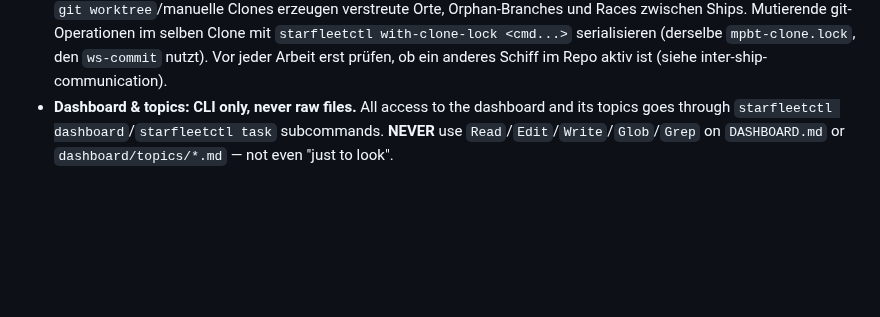
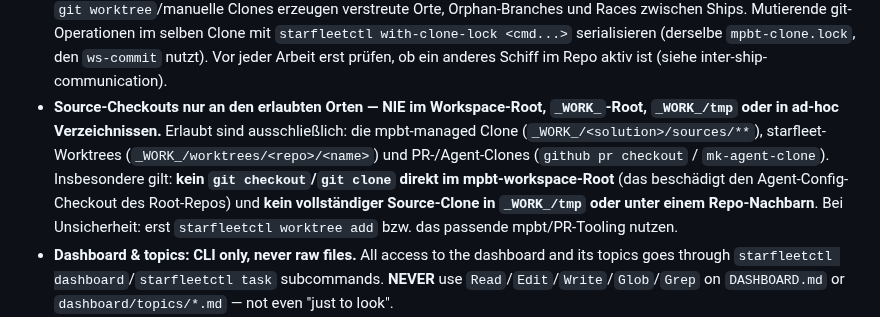
Before and after one commit to mpbt-hq/starfleetctl, a Markdown page: fragments/starfleet-instructions/working-practices-for-ships.md, the part around the change. Drawn GitHub-style; blank space fills up the shorter version.

Commit message:
sop/skills: forbid source checkouts outside managed clone locations
After a stray xserver checkout ended up directly in the mpbt-workspace
root: source checkouts (git clone / git checkout into a worktree) are only
allowed under mpbt-managed clones (_WORK_/<solution>/sources/**),
starfleet worktrees (_WORK_/worktrees/<repo>/<name>), and PR/agent clones
(github pr checkout / mk-agent-clone). Explicitly forbidden: the workspace
root (clobbers the agent-config checkout), _WORK_/tmp, and ad-hoc dirs.

Signed-off-by: Enterprise <enterprise@starfleet>

```diff
--- a/fragments/starfleet-instructions/working-practices-for-ships.md
+++ b/fragments/starfleet-instructions/working-practices-for-ships.md
@@ -56,6 +56,13 @@ cleared:
   Mutierende git-Operationen im selben Clone mit `starfleetctl with-clone-lock <cmd...>` serialisieren (derselbe
   `mpbt-clone.lock`, den `ws-commit` nutzt). Vor jeder Arbeit erst prüfen, ob ein anderes Schiff im Repo aktiv ist
   (siehe inter-ship-communication).
+- **Source-Checkouts nur an den erlaubten Orten — NIE im Workspace-Root, `_WORK_`-Root, `_WORK_/tmp` oder
+  in ad-hoc Verzeichnissen.** Erlaubt sind ausschließlich: die mpbt-managed Clone
+  (`_WORK_/<solution>/sources/**`), starfleet-Worktrees (`_WORK_/worktrees/<repo>/<name>`) und
+  PR-/Agent-Clones (`github pr checkout` / `mk-agent-clone`). Insbesondere gilt: **kein `git checkout`/`git clone`
+  direkt im mpbt-workspace-Root** (das beschädigt den Agent-Config-Checkout des Root-Repos) und **kein
+  vollständiger Source-Clone in `_WORK_/tmp` oder unter einem Repo-Nachbarn**. Bei Unsicherheit: erst
+  `starfleetctl worktree add` bzw. das passende mpbt/PR-Tooling nutzen.
 - **Dashboard & topics: CLI only, never raw files.** All access to the dashboard and its
   topics goes through `starfleetctl dashboard`/`starfleetctl task` subcommands. **NEVER**
   use `Read`/`Edit`/`Write`/`Glob`/`Grep` on `DASHBOARD.md` or `dashboard/topics/*.md` —
```
Also changed, not shown: 1 other file.
